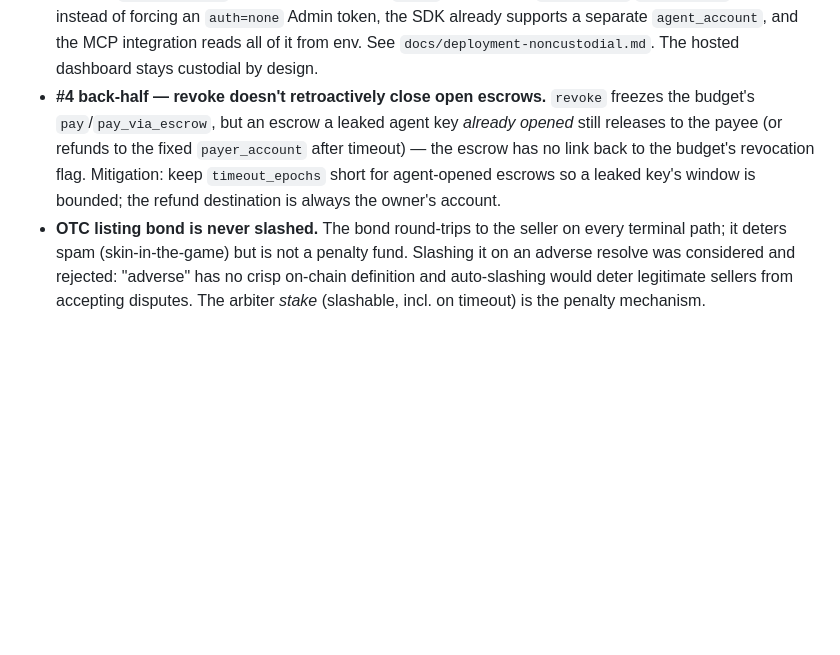
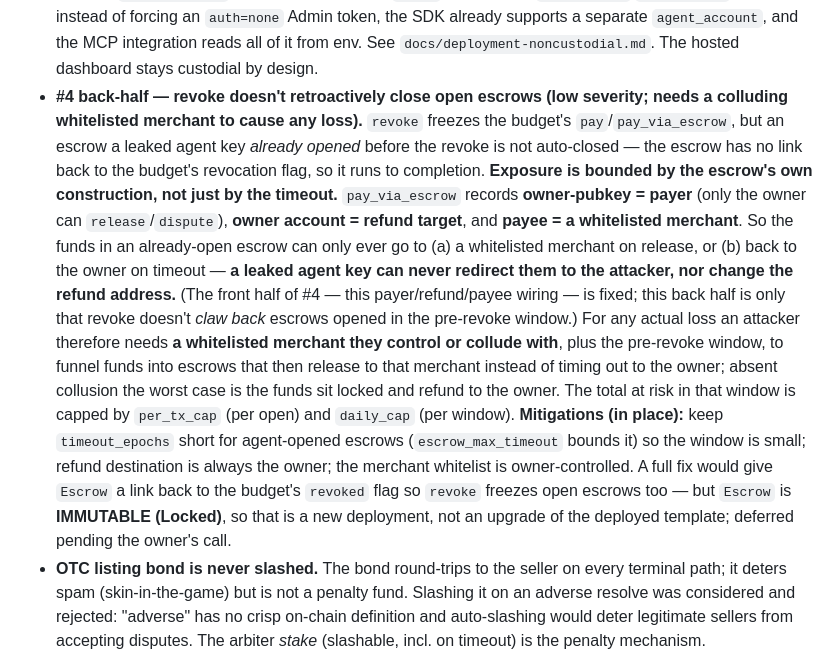
Before and after one commit to 398819892/ootle-agentpay, a Markdown page: docs/audit-notes.md, the part around the change. Drawn GitHub-style; blank space fills up the shorter version.

Commit message:
docs(audit): #4 back-half — document that exposure is bounded by payee=whitelist, not just timeout
The #4 back-half note only listed a timeout mitigation, implying an open-ended 'leaked key drains via escrow' risk. Spell out what the escrow's construction already bounds: pay_via_escrow sets payer=owner-pubkey (only the owner can release/dispute), refund target=owner, payee=whitelisted merchant — so funds in an already-open escrow can only reach a whitelisted merchant or refund to the owner, never the attacker. Any actual loss requires a colluding whitelisted merchant plus the pre-revoke window, capped by per_tx_cap/daily_cap. Front half (this wiring) is fixed; back half is only the lack of claw-back. Full fix needs an Escrow→budget revoked link, but Escrow is IMMUTABLE/Locked = new deployment, deferred to owner.

Docs only; no code or contract change.

Co-Authored-By: Claude Opus 4.8 <noreply@anthropic.com>

```diff
--- a/docs/audit-notes.md
+++ b/docs/audit-notes.md
@@ -622,11 +622,25 @@ half-fixes.
   (or a narrow `permissions`/`credentials` request) instead of forcing an `auth=none` Admin token, the
   SDK already supports a separate `agent_account`, and the MCP integration reads all of it from env.
   See `docs/deployment-noncustodial.md`. The hosted dashboard stays custodial by design.
-- **#4 back-half — revoke doesn't retroactively close open escrows.** `revoke` freezes the budget's
-  `pay`/`pay_via_escrow`, but an escrow a leaked agent key *already opened* still releases to the
-  payee (or refunds to the fixed `payer_account` after timeout) — the escrow has no link back to the
-  budget's revocation flag. Mitigation: keep `timeout_epochs` short for agent-opened escrows so a
-  leaked key's window is bounded; the refund destination is always the owner's account.
+- **#4 back-half — revoke doesn't retroactively close open escrows (low severity; needs a colluding
+  whitelisted merchant to cause any loss).** `revoke` freezes the budget's `pay`/`pay_via_escrow`, but
+  an escrow a leaked agent key *already opened* before the revoke is not auto-closed — the escrow has
+  no link back to the budget's revocation flag, so it runs to completion. **Exposure is bounded by the
+  escrow's own construction, not just by the timeout.** `pay_via_escrow` records **owner-pubkey = payer**
+  (only the owner can `release`/`dispute`), **owner account = refund target**, and **payee = a
+  whitelisted merchant**. So the funds in an already-open escrow can only ever go to (a) a whitelisted
+  merchant on release, or (b) back to the owner on timeout — **a leaked agent key can never redirect
+  them to the attacker, nor change the refund address.** (The front half of #4 — this payer/refund/payee
+  wiring — is fixed; this back half is only that revoke doesn't *claw back* escrows opened in the
+  pre-revoke window.) For any actual loss an attacker therefore needs **a whitelisted merchant they
+  control or collude with**, plus the pre-revoke window, to funnel funds into escrows that then release
+  to that merchant instead of timing out to the owner; absent collusion the worst case is the funds sit
+  locked and refund to the owner. The total at risk in that window is capped by `per_tx_cap` (per open)
+  and `daily_cap` (per window). **Mitigations (in place):** keep `timeout_epochs` short for agent-opened
+  escrows (`escrow_max_timeout` bounds it) so the window is small; refund destination is always the
+  owner; the merchant whitelist is owner-controlled. A full fix would give `Escrow` a link back to the
+  budget's `revoked` flag so `revoke` freezes open escrows too — but `Escrow` is **IMMUTABLE (Locked)**,
+  so that is a new deployment, not an upgrade of the deployed template; deferred pending the owner's call.
 - **OTC listing bond is never slashed.** The bond round-trips to the seller on every terminal path;
   it deters spam (skin-in-the-game) but is not a penalty fund. Slashing it on an adverse resolve was
   considered and rejected: "adverse" has no crisp on-chain definition and auto-slashing would deter
```
